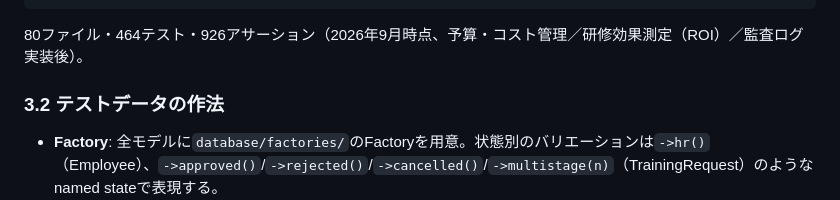
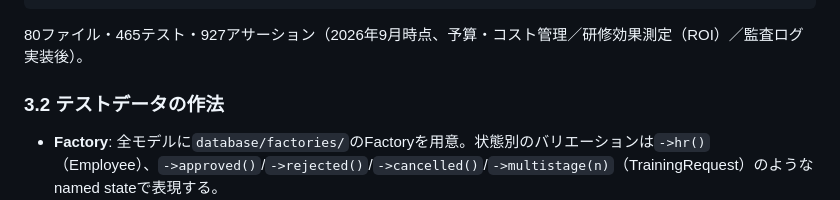
Before and after one commit to Azariah-kuma/TMS-APP, a Markdown page: docs/05_テスト設計書.md, the part around the change. Drawn GitHub-style.

````diff
--- a/docs/05_テスト設計書.md
+++ b/docs/05_テスト設計書.md
@@ -32,7 +32,7 @@ tests/
     └── Trainings/     … 研修カタログ・レッスン・受講登録・申請承認のAPIエンドポイント
 ```
 
-80ファイル・464テスト・926アサーション（2026年9月時点、予算・コスト管理／研修効果測定（ROI）／監査ログ実装後）。
+80ファイル・465テスト・927アサーション（2026年9月時点、予算・コスト管理／研修効果測定（ROI）／監査ログ実装後）。
 
 ### 3.2 テストデータの作法
 - **Factory**: 全モデルに`database/factories/`のFactoryを用意。状態別のバリエーションは`->hr()`（Employee）、`->approved()`/`->rejected()`/`->cancelled()`/`->multistage(n)`（TrainingRequest）のようなnamed stateで表現する。
````
Also changed, not shown: docs/03_DB設計書.md (+2 -2 lines).
